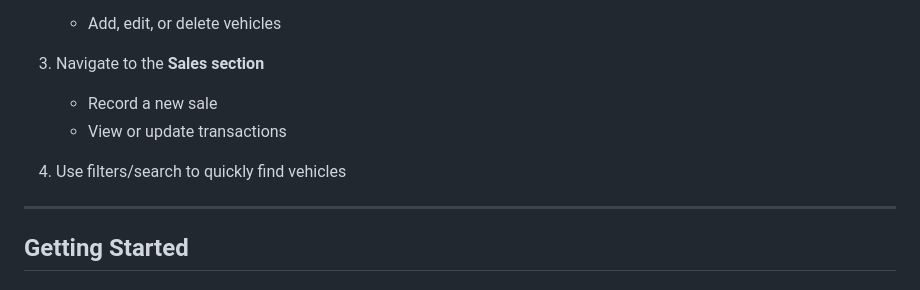
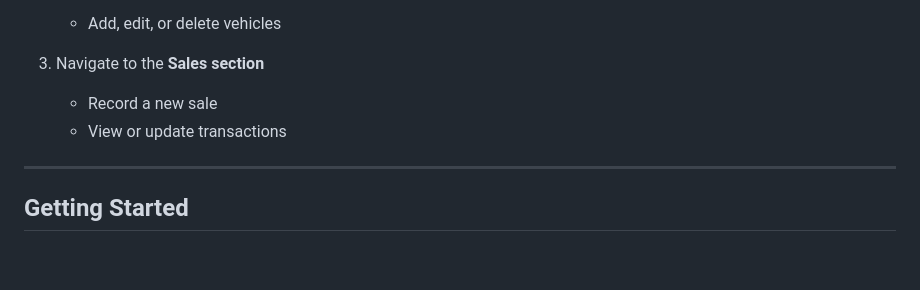
Before and after one commit to rohannes220/Car-Management, a Markdown page: README.md, the part around the change. Rendered like a GitHub page; blank space fills up the shorter version.

Commit message:
Remove filters/search step from README
Removed the step to use filters/search for finding vehicles.

```diff
--- a/README.md
+++ b/README.md
@@ -69,7 +69,7 @@ Database - MongoDB                  |
 
    * Record a new sale
    * View or update transactions
-4. Use filters/search to quickly find vehicles
+
 
 ---
 
```
